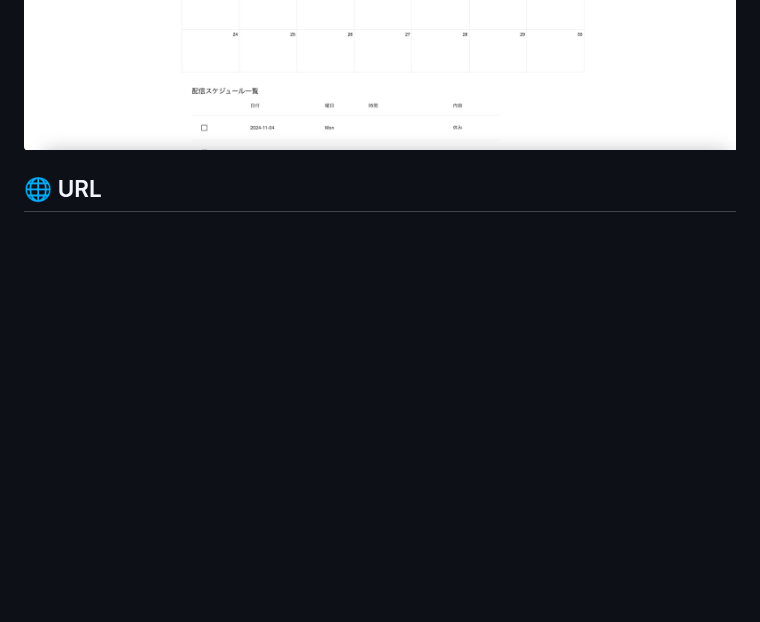
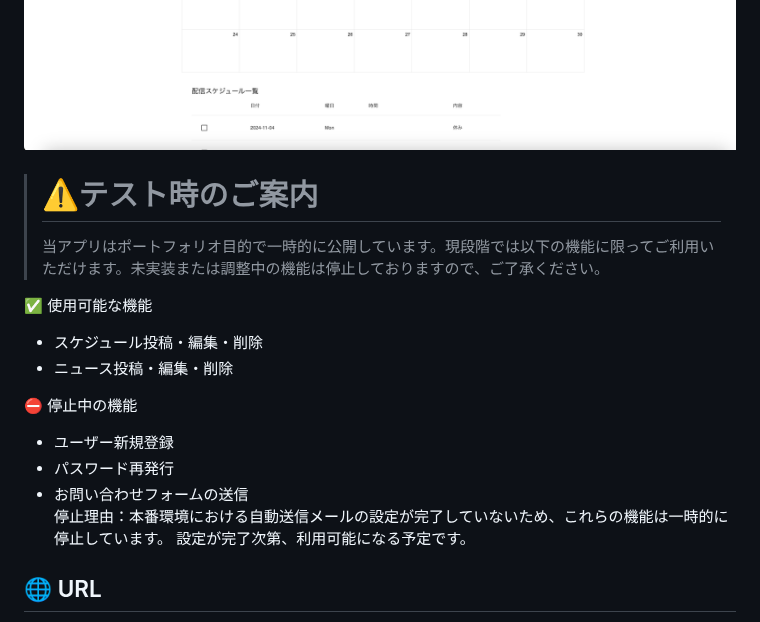
Before and after one commit to yunu0705/TestAppRails, a Markdown page: README.md, the part around the change. Drawn GitHub-style; blank space fills up the shorter version.

```diff
--- a/README.md
+++ b/README.md
@@ -2,6 +2,20 @@
 ![イメージ](path/image01.png)
 ![イメージ](path/image02.png)
 ![イメージ](path/image03.png)
+
+> # ⚠️テスト時のご案内
+> 当アプリはポートフォリオ目的で一時的に公開しています。現段階では以下の機能に限ってご利用いただけます。未実装または調整中の機能は停止しておりますので、ご了承ください。
+
+✅ 使用可能な機能
+* スケジュール投稿・編集・削除
+* ニュース投稿・編集・削除
+
+⛔ 停止中の機能
+* ユーザー新規登録
+* パスワード再発行
+* お問い合わせフォームの送信
+  停止理由：本番環境における自動送信メールの設定が完了していないため、これらの機能は一時的に停止しています。
+  設定が完了次第、利用可能になる予定です。
 
 ## 🌐 URL
 https://alc-streamersland.com/register 【新規ユーザー登録画面】
```
